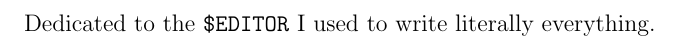
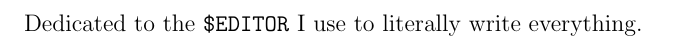
Before and after one commit to r5d/combox-paper, a LaTeX thesis (report/combox.tex): part of page 4 of 17, cut so that both start at the same text. Compiled offline with pdfLaTeX.

Commit message:
report: modified dedication.

```diff
--- a/report/combox.tex
+++ b/report/combox.tex
@@ -212,7 +212,7 @@
 
 \begin{dedication}
   \noindent Dedicated to the
-  \verb+$EDITOR+ I used to write literally everything.
+  \verb+$EDITOR+ I use to literally write everything.
 \end{dedication}
 
 %--------+----------------------------------------------------------+
```
Also changed, not shown: report/combox-report.pdf.
